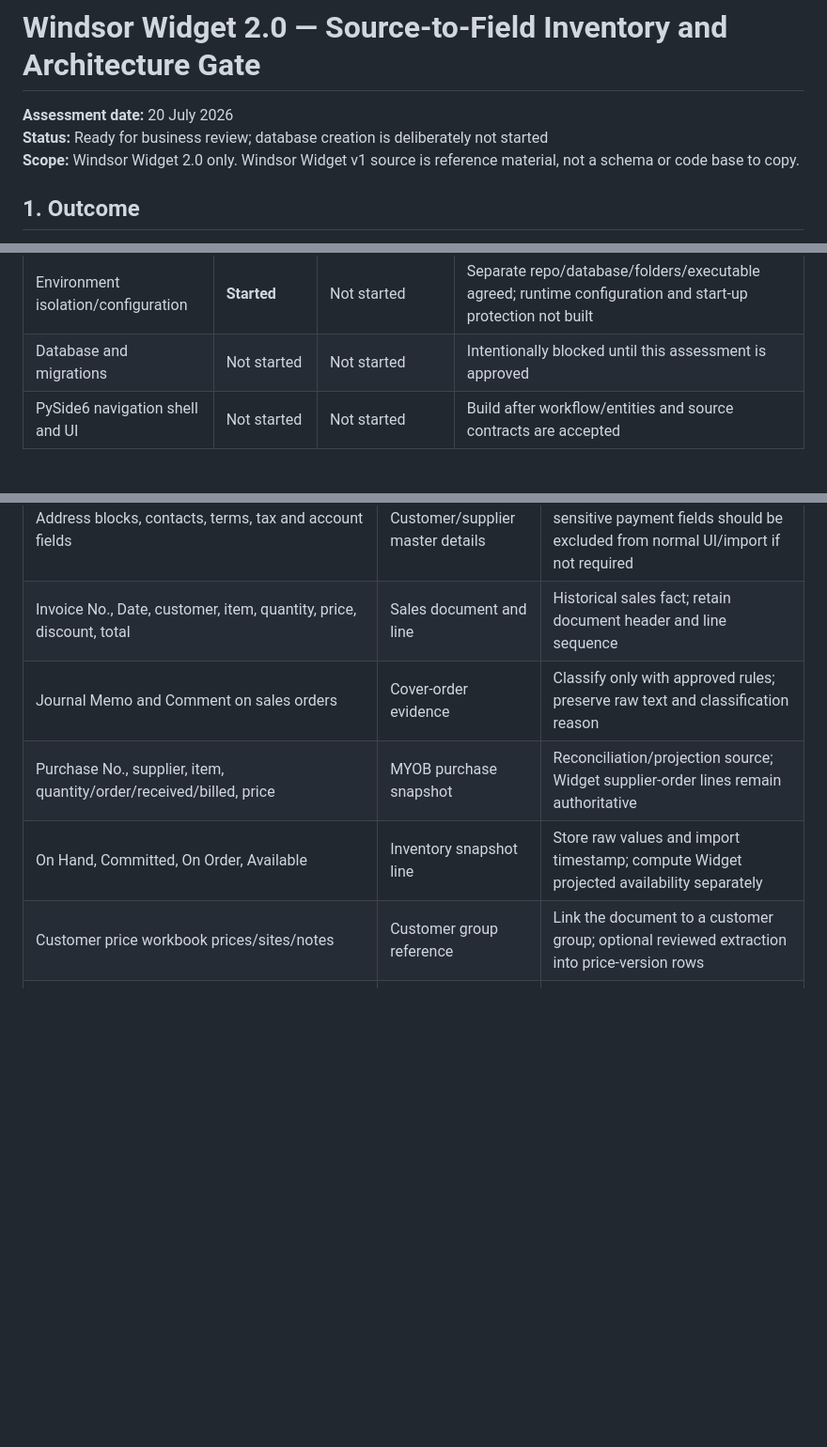
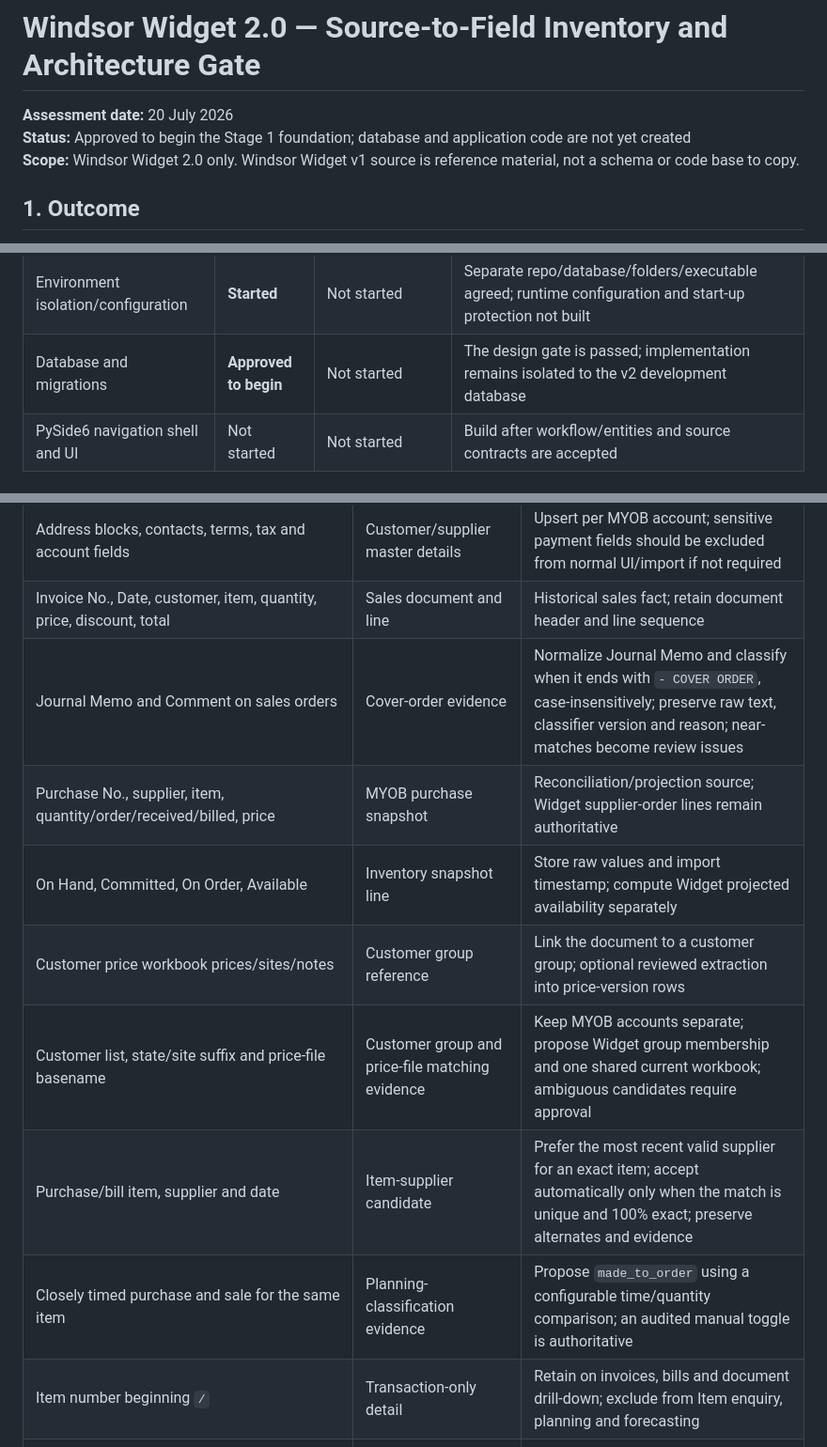
Before and after one commit to Kuillemaul/Windsor-Widget-2.0, a Markdown page: Windsor_Widget_2_Source_to_Field_Inventory.md, 3 parts joined by grey strips. Shown at 94% size. GitHub-like rendering; blank space fills up the shorter version.

```diff
--- a/Windsor_Widget_2_Source_to_Field_Inventory.md
+++ b/Windsor_Widget_2_Source_to_Field_Inventory.md
@@ -1,7 +1,7 @@
 # Windsor Widget 2.0 — Source-to-Field Inventory and Architecture Gate
 
 **Assessment date:** 20 July 2026
-**Status:** Ready for business review; database creation is deliberately not started
+**Status:** Approved to begin the Stage 1 foundation; database and application code are not yet created
 **Scope:** Windsor Widget 2.0 only. Windsor Widget v1 source is reference material, not a schema or code base to copy.
 
 ## 1. Outcome
@@ -39,7 +42,7 @@ The two statuses below avoid confusing a settled workflow with completed softwar
 | MYOB running PO replacement | **Started** | Not started | Exact 42-field import example inspected; preview, delete/re-import, reconciliation and audit controls still to build |
 | Security, users and audit | Not started | Not started | Required in Stage 1 foundation |
 | Environment isolation/configuration | **Started** | Not started | Separate repo/database/folders/executable agreed; runtime configuration and start-up protection not built |
-| Database and migrations | Not started | Not started | Intentionally blocked until this assessment is approved |
+| Database and migrations | **Approved to begin** | Not started | The design gate is passed; implementation remains isolated to the v2 development database |
 | PySide6 navigation shell and UI | Not started | Not started | Build after workflow/entities and source contracts are accepted |
 
 ## 3. Source catalogue
@@ -150,10 +160,14 @@ These are conceptual entities, not SQL table definitions.
 | Customer/Supplier Record ID | External card identifier | Store as source-system ID; never use as the Widget primary key |
 | Address blocks, contacts, terms, tax and account fields | Customer/supplier master details | Upsert per MYOB account; sensitive payment fields should be excluded from normal UI/import if not required |
 | Invoice No., Date, customer, item, quantity, price, discount, total | Sales document and line | Historical sales fact; retain document header and line sequence |
-| Journal Memo and Comment on sales orders | Cover-order evidence | Classify only with approved rules; preserve raw text and classification reason |
+| Journal Memo and Comment on sales orders | Cover-order evidence | Normalize Journal Memo and classify when it ends with `- COVER ORDER`, case-insensitively; preserve raw text, classifier version and reason; near-matches become review issues |
 | Purchase No., supplier, item, quantity/order/received/billed, price | MYOB purchase snapshot | Reconciliation/projection source; Widget supplier-order lines remain authoritative |
 | On Hand, Committed, On Order, Available | Inventory snapshot line | Store raw values and import timestamp; compute Widget projected availability separately |
 | Customer price workbook prices/sites/notes | Customer group reference | Link the document to a customer group; optional reviewed extraction into price-version rows |
+| Customer list, state/site suffix and price-file basename | Customer group and price-file matching evidence | Keep MYOB accounts separate; propose Widget group membership and one shared current workbook; ambiguous candidates require approval |
+| Purchase/bill item, supplier and date | Item-supplier candidate | Prefer the most recent valid supplier for an exact item; accept automatically only when the match is unique and 100% exact; preserve alternates and evidence |
+| Closely timed purchase and sale for the same item | Planning-classification evidence | Propose `made_to_order` using a configurable time/quantity comparison; an audited manual toggle is authoritative |
+| Item number beginning `/` | Transaction-only detail | Retain on invoices, bills and document drill-down; exclude from Item enquiry, planning and forecasting |
 | Supplier packing `WT O/No` | Manufacture control number | Match against Widget control number; may be numeric or alphanumeric |
 | Supplier packing `Labelled As` / future Windsor part number | Item identity | Require exact Windsor item number in future supplier files; ambiguous historical labels require review |
 | Packing quantities/packages/net/gross/CBM | Final packed and logistics facts | Preserve split package rows and aggregate only through explicit line relationships |
```
Also changed, not shown: other parts of Windsor_Widget_2_Source_to_Field_Inventory.md (+41 -18 lines).
